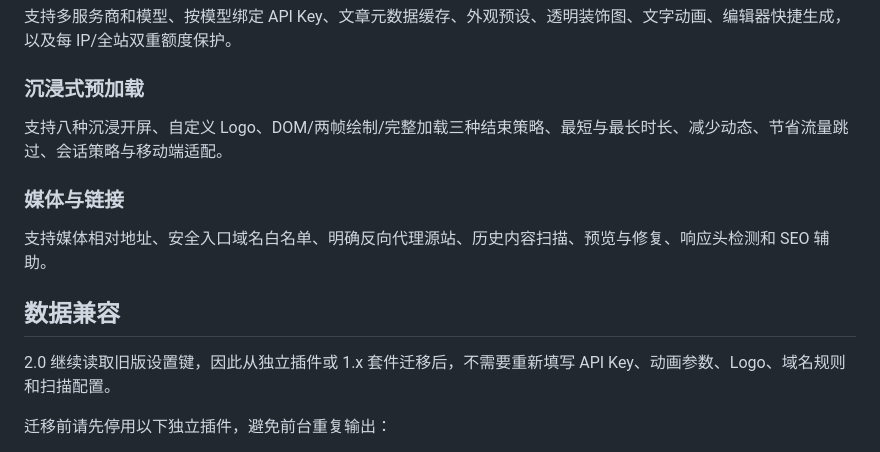
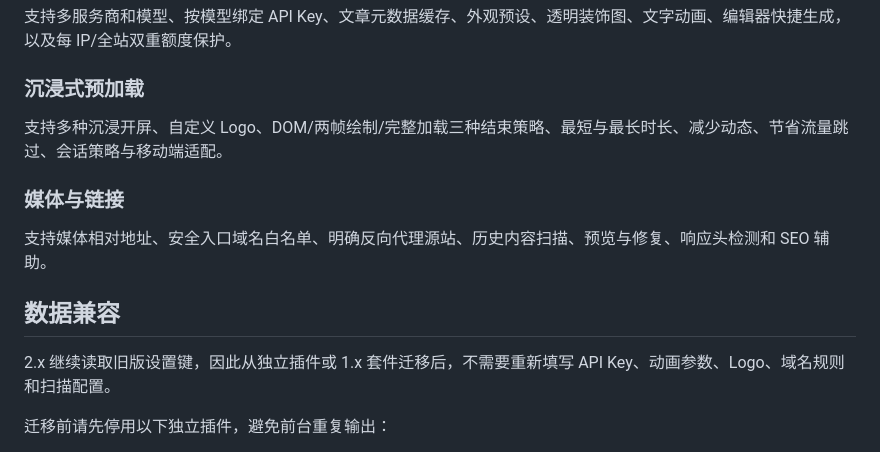
Before and after one commit to nljie1103/wp-assistant, a Markdown page: README.md, the part around one of its changes. Rendered like a GitHub page.

```diff
--- a/README.md
+++ b/README.md
@@ -26,7 +40,7 @@
 
 ### 沉浸式预加载
 
-支持八种沉浸开屏、自定义 Logo、DOM/两帧绘制/完整加载三种结束策略、最短与最长时长、减少动态、节省流量跳过、会话策略与移动端适配。
+支持多种沉浸开屏、自定义 Logo、DOM/两帧绘制/完整加载三种结束策略、最短与最长时长、减少动态、节省流量跳过、会话策略与移动端适配。
 
 ### 媒体与链接
 
@@ -34,7 +48,7 @@
 
 ## 数据兼容
 
-2.0 继续读取旧版设置键，因此从独立插件或 1.x 套件迁移后，不需要重新填写 API Key、动画参数、Logo、域名规则和扫描配置。
+2.x 继续读取旧版设置键，因此从独立插件或 1.x 套件迁移后，不需要重新填写 API Key、动画参数、Logo、域名规则和扫描配置。
 
 迁移前请先停用以下独立插件，避免前台重复输出：
 
```
Also changed, not shown: other parts of README.md (+20 -25 lines).
